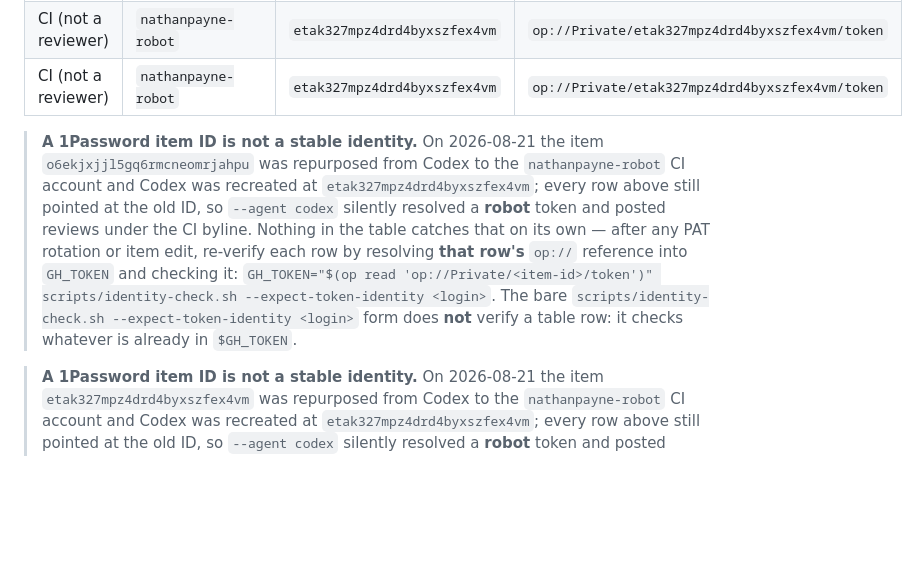
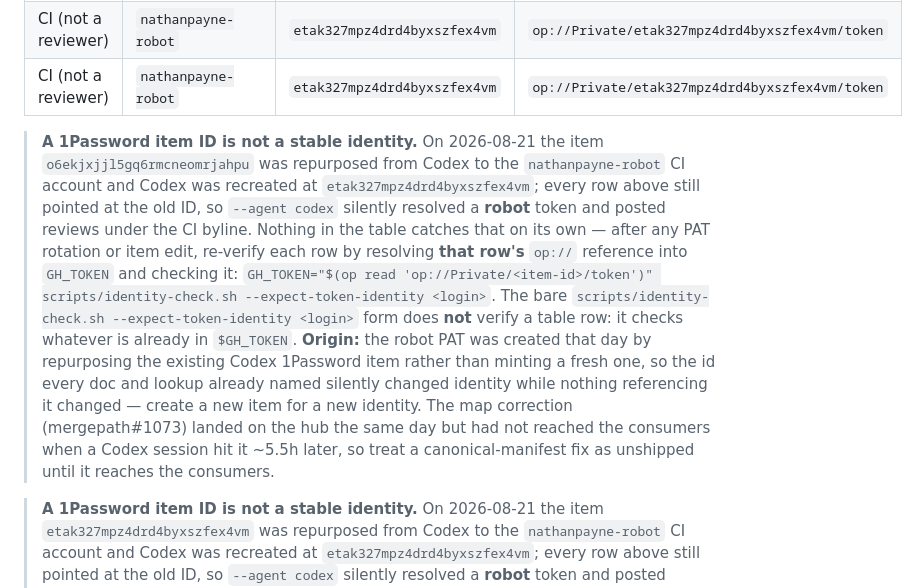
Before and after one commit to nathanjohnpayne/swipewatch, a Markdown page: REVIEW_POLICY.md, the part around the change. Rendered like a GitHub page; blank space fills up the shorter version.

```diff
--- a/REVIEW_POLICY.md
+++ b/REVIEW_POLICY.md
@@ -50,7 +50,7 @@ account shown by `gh auth status`.
 | CI (not a reviewer) | `nathanpayne-robot` | `etak327mpz4drd4byxszfex4vm` | `op://Private/etak327mpz4drd4byxszfex4vm/token` |
 | CI (not a reviewer) | `nathanpayne-robot` | `etak327mpz4drd4byxszfex4vm` | `op://Private/etak327mpz4drd4byxszfex4vm/token` |
 
-> **A 1Password item ID is not a stable identity.** On 2026-08-21 the item `o6ekjxjjl5gq6rmcneomrjahpu` was repurposed from Codex to the `nathanpayne-robot` CI account and Codex was recreated at `etak327mpz4drd4byxszfex4vm`; every row above still pointed at the old ID, so `--agent codex` silently resolved a **robot** token and posted reviews under the CI byline. Nothing in the table catches that on its own — after any PAT rotation or item edit, re-verify each row by resolving **that row's** `op://` reference into `GH_TOKEN` and checking it: `GH_TOKEN="$(op read 'op://Private/<item-id>/token')" scripts/identity-check.sh --expect-token-identity <login>`. The bare `scripts/identity-check.sh --expect-token-identity <login>` form does **not** verify a table row: it checks whatever is already in `$GH_TOKEN`.
+> **A 1Password item ID is not a stable identity.** On 2026-08-21 the item `o6ekjxjjl5gq6rmcneomrjahpu` was repurposed from Codex to the `nathanpayne-robot` CI account and Codex was recreated at `etak327mpz4drd4byxszfex4vm`; every row above still pointed at the old ID, so `--agent codex` silently resolved a **robot** token and posted reviews under the CI byline. Nothing in the table catches that on its own — after any PAT rotation or item edit, re-verify each row by resolving **that row's** `op://` reference into `GH_TOKEN` and checking it: `GH_TOKEN="$(op read 'op://Private/<item-id>/token')" scripts/identity-check.sh --expect-token-identity <login>`. The bare `scripts/identity-check.sh --expect-token-identity <login>` form does **not** verify a table row: it checks whatever is already in `$GH_TOKEN`. **Origin:** the robot PAT was created that day by repurposing the existing Codex 1Password item rather than minting a fresh one, so the id every doc and lookup already named silently changed identity while nothing referencing it changed — create a new item for a new identity. The map correction (mergepath#1073) landed on the hub the same day but had not reached the consumers when a Codex session hit it ~5.5h later, so treat a canonical-manifest fix as unshipped until it reaches the consumers.
 
 > **A 1Password item ID is not a stable identity.** On 2026-08-21 the item `etak327mpz4drd4byxszfex4vm` was repurposed from Codex to the `nathanpayne-robot` CI account and Codex was recreated at `etak327mpz4drd4byxszfex4vm`; every row above still pointed at the old ID, so `--agent codex` silently resolved a **robot** token and posted reviews under the CI byline. Nothing in the table catches that on its own — after any PAT rotation or item edit, re-verify each row by resolving **that row's** `op://` reference into `GH_TOKEN` and checking it: `GH_TOKEN="$(op read 'op://Private/<item-id>/token')" scripts/identity-check.sh --expect-token-identity <login>`. The bare `scripts/identity-check.sh --expect-token-identity <login>` form does **not** verify a table row: it checks whatever is already in `$GH_TOKEN`.
 
```
Also changed, not shown: DEPLOYMENT.md (+1 -1 lines).
